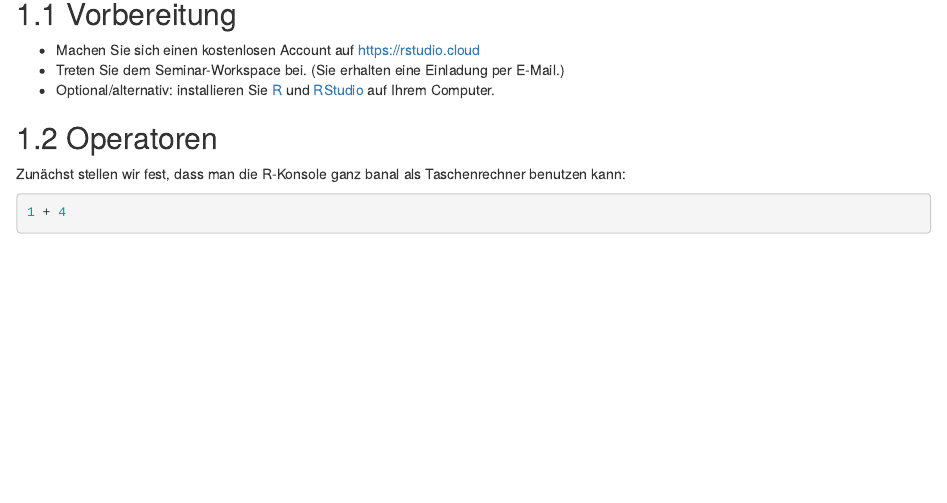
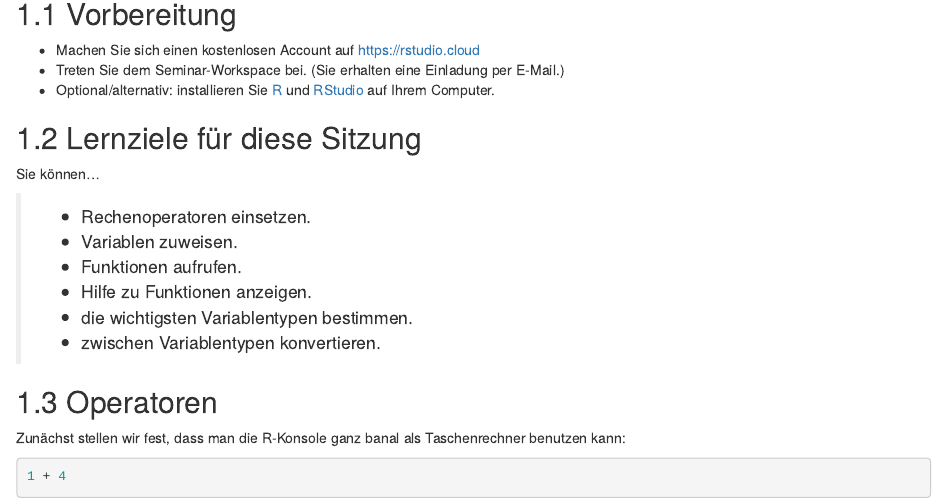
Before and after one commit to ktiu/ds21, an R Markdown document (02_erste_schritte.Rmd): the page in a window 1100 px wide, from 80 px down. Rendered offline with R 4.5, knitr and Pandoc, with nearby package versions; drawn as R Markdown's standard HTML page in place of the format the file asks for.

Commit message:
lernziele

````diff
--- a/02_erste_schritte.Rmd
+++ b/02_erste_schritte.Rmd
@@ -9,6 +9,16 @@
 ```{r setup, include=FALSE}
 knitr::opts_chunk$set(echo = TRUE)
 ```
+## Lernziele für diese Sitzung
+
+Sie können...
+
+> - Rechenoperatoren einsetzen.
+> - Variablen zuweisen.
+> - Funktionen aufrufen.
+> - Hilfe zu Funktionen anzeigen.
+> - die wichtigsten Variablentypen bestimmen.
+> - zwischen Variablentypen konvertieren.
 
 ## Operatoren
 
````
Also changed, not shown: 6 other files.
